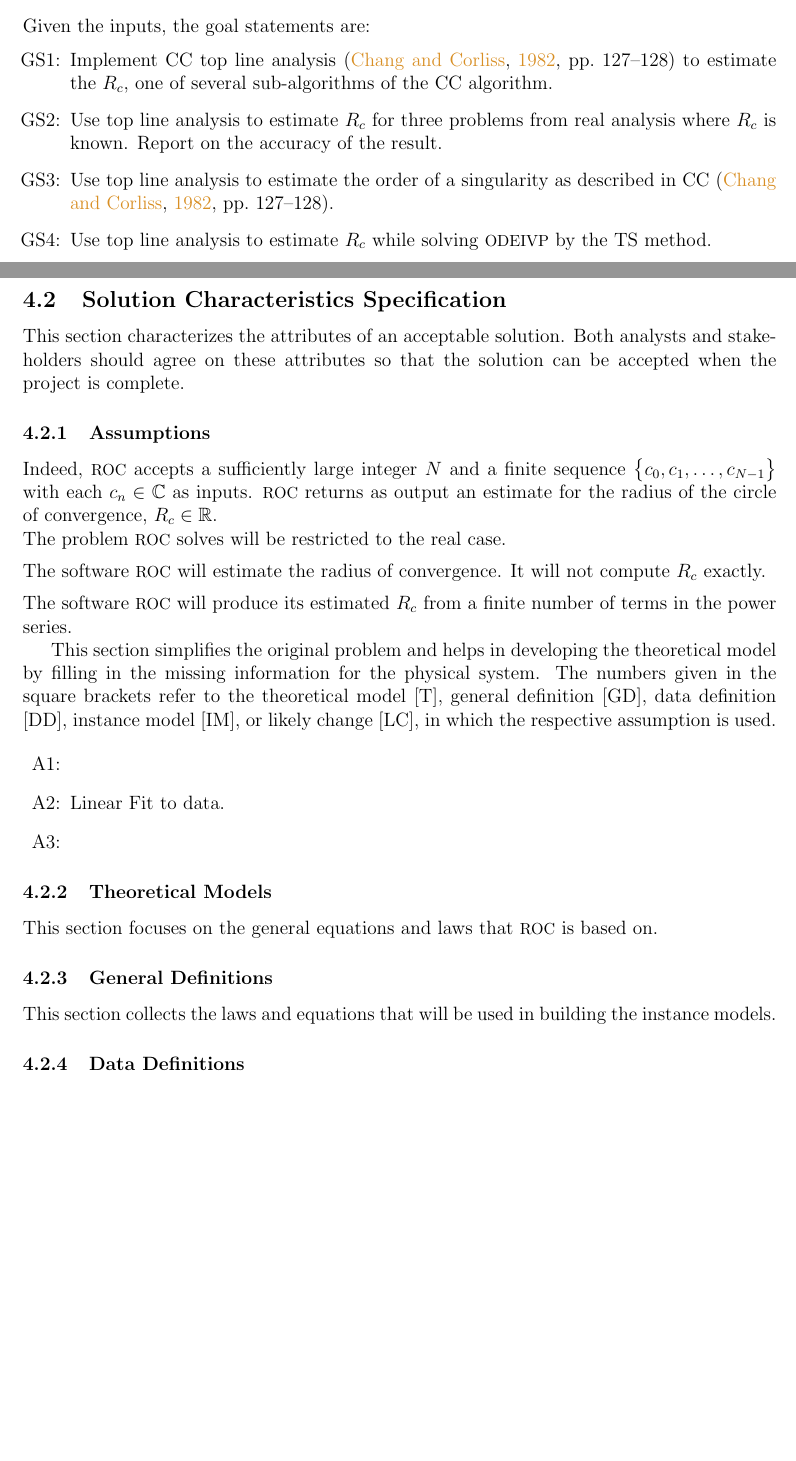
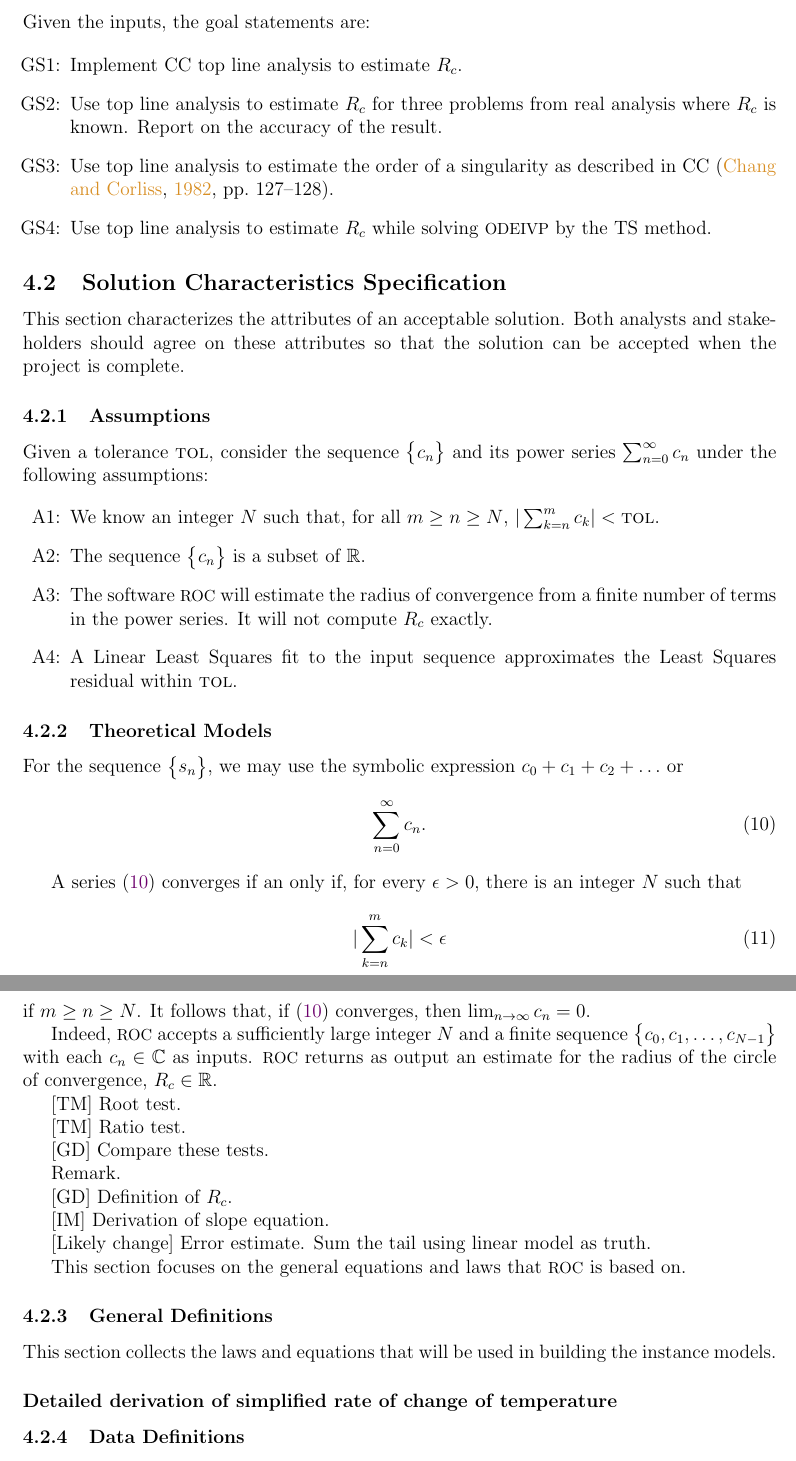
Before and after one commit to JohnErnsthausen/roc, a LaTeX document (docs/SRS/SRS.tex, which reads docs/Common.tex): two parts of pages 9 and 10 of 12 before the commit and two parts of pages 10 and 11 of 13 after it, joined at a grey line, cut so that both start at the same text, the shorter picture padded with empty space. Compiled offline with pdfLaTeX.

Commit message:
Added up to assumptions

```diff
--- a/docs/Common.tex
+++ b/docs/Common.tex
@@ -21,6 +21,7 @@
 \newcommand{\matlab}{{\footnotesize MATLAB}\xspace}
 \newcommand{\mathematica}{{\footnotesize MATHEMATICA}\xspace}
 \newcommand{\maple}{{\footnotesize MAPLE}\xspace}
+\newcommand{\tol}{\text{\sc tol}\xspace}
 % User commands
 \newcommand{\Quote}[1]{``{#1}''}
 \newcommand{\Ni}{\noindent}
--- a/docs/SRS/SRS.tex
+++ b/docs/SRS/SRS.tex
@@ -711,8 +724,7 @@ includes the following elements:
     should have a meaningful label.}
 }
 
-\item[GS\refstepcounter{goalnum}\thegoalnum \label{G_topline}:] Implement CC top line analysis
-\cite[pp.~127--128]{chang1982} to estimate the $R_c$, one of several sub-algorithms of the CC algorithm.
+\item[GS\refstepcounter{goalnum}\thegoalnum \label{G_topline}:] Implement CC top line analysis to estimate $R_c$.
 
 \item[GS\refstepcounter{goalnum}\thegoalnum \label{G_textbook}:] Use top line analysis to estimate $R_c$
   for three problems from real analysis where $R_c$ is known. Report on the accuracy of the result.
@@ -789,23 +801,6 @@ models can be verified.
 
 \subsubsection{Assumptions} \label{sec_assumpt}
 
-Indeed, \progname{f} accepts a sufficiently large integer $N$ and
-a finite sequence $\Setbg{c_0, c_1, \ldots, c_{N-1}}$ with each $c_n \in \Cz$ as inputs.
-\progname{f} returns as output an estimate for the radius of the circle of convergence, $R_c \in \Rz$.
-
-
-\Ni The problem \progname{f} solves will be restricted to the real case.
-
-\vspace{2mm}
-
-\Ni The software \progname{f} will estimate the radius of convergence.
-It will not compute $R_c$ exactly.
-
-\vspace{2mm}
-
-\Ni The software \progname{f} will produce its estimated $R_c$ from a finite number of terms
-in the power series.
-
 \plt{The assumptions are a refinement of the scope.  The scope is general, where
   the assumptions are specific.  All assumptions should be listed, even those
   that domain experts know so well that they are rarely (if ever) written down.}
@@ -814,11 +809,14 @@ in the power series.
   recommended that the documentation either include, or point to, an explanation
   and justification for the assumption.}
 
-This section simplifies the original problem and helps in developing the
+\plt{This section simplifies the original problem and helps in developing the
 theoretical model by filling in the missing information for the physical
 system. The numbers given in the square brackets refer to the theoretical model
 [T], general definition [GD], data definition [DD], instance model [IM], or
-likely change [LC], in which the respective assumption is used.
+likely change [LC], in which the respective assumption is used.}
+
+Given a tolerance \tol, consider the sequence $\Setbg{c_n}$ and its power series $\sum_{n=0}^{\infty} c_n$
+under the following assumptions:
 
 \begin{itemize}
 
@@ -831,15 +829,62 @@ likely change [LC], in which the respective assumption is used.
     explicit (or implicit) ``and'' in the text of an assumption.}
 }
 
-\item[A\refstepcounter{assumpnum}\theassumpnum \label{another-1}:]
+\item[A\refstepcounter{assumpnum}\theassumpnum \label{assumption-n}:]
+  We know an integer $N$ such that, for all $m \geq n \geq N$,
+  $| \sum_{k=n}^{m} c_k | < \tol$.
 
-\item[A\refstepcounter{assumpnum}\theassumpnum \label{linear_least_squares}:] Linear Fit to data.
+\item[A\refstepcounter{assumpnum}\theassumpnum \label{assumption-real}:]
+  The sequence $\Setbg{c_n}$ is a subset of $\Rz$.
 
-\item[A\refstepcounter{assumpnum}\theassumpnum \label{another-2}:]
+
+\item[A\refstepcounter{assumpnum}\theassumpnum \label{lassumption-approximate}:]
+  The software \progname{f} will estimate the radius of convergence from a finite number of terms
+  in the power series. It will not compute $R_c$ exactly.
+
+\item[A\refstepcounter{assumpnum}\theassumpnum \label{lassumption-linear-least-squares}:]
+  A Linear Least Squares fit to the input sequence approximates the Least Squares residual within \tol.
 
 \end{itemize}
 
 \subsubsection{Theoretical Models}\label{sec_theoretical}
+
+For the sequence $\Setbg{s_n}$, we may use the symbolic expression $c_0 + c_1 + c_2 + \ldots$ or
+\EQ
+{
+  \label{eq:series-symbol}
+  \sum_{n=0}^{\infty} c_n.
+}
+
+
+A series \eqref{series-symbol} converges if an only if,
+for every $\epsilon > 0$, there is an integer $N$ such that
+\EQ
+{
+  \label{eq:series-cauchy-condition}
+  | \sum_{k=n}^{m} c_k | < \epsilon
+}
+if $m \geq n \geq N$. It follows that, if \eqref{series-symbol} converges, then $\lim_{n \rightarrow \infty} c_n = 0$.
+
+
+
+Indeed, \progname{f} accepts a sufficiently large integer $N$ and
+a finite sequence $\Setbg{c_0, c_1, \ldots, c_{N-1}}$ with each $c_n \in \Cz$ as inputs.
+\progname{f} returns as output an estimate for the radius of the circle of convergence, $R_c \in \Rz$.
+
+
+[TM] Root test.
+
+[TM] Ratio test.
+
+[GD] Compare these tests.
+
+Remark.
+
+[GD] Definition of $R_c$.
+
+[IM] Derivation of slope equation.
+
+[Likely change] Error estimate. Sum the tail using linear model as truth.
 
 \plt{Theoretical models are sets of abstract mathematical equations or axioms
   for solving the problem described in Section ``Physical System Description''
```
Also changed, not shown: docs/SRS/SRS.pdf, docs/SRS/SRS.tex (43 more changed lines).
